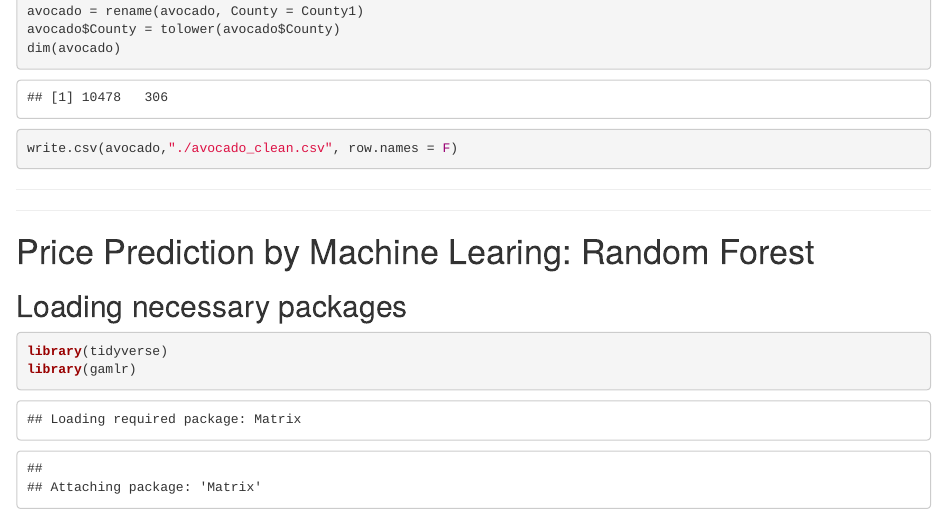
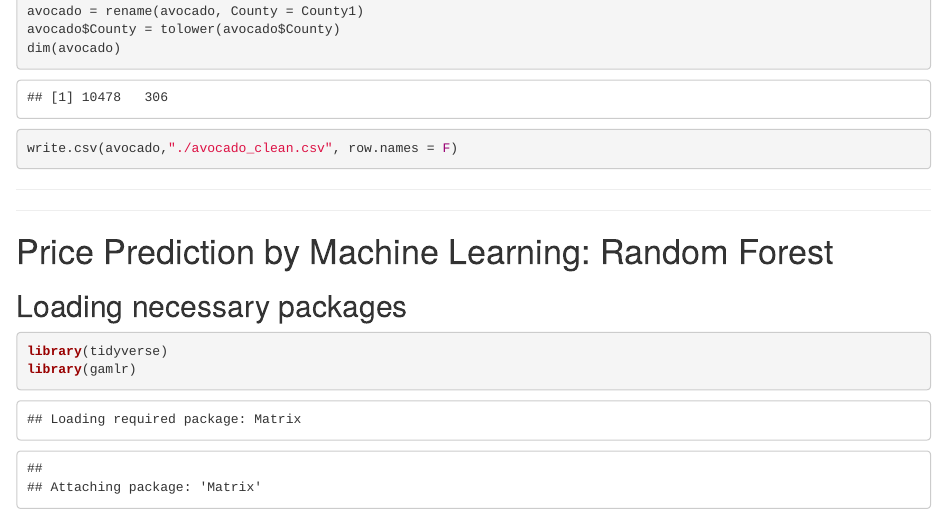
Before and after one commit to Yemch/Avocado-Price-Prediction, an R Markdown document (Project.Rmd): the page in a window 1100 px wide, from 7870 px down. The pictures show the output file Project.html that the author committed with the source, opened offline.

Commit message:
Version date 12/13/2020 @ 5:34 PM ET

````diff
--- a/Project.Rmd
+++ b/Project.Rmd
@@ -267,7 +267,7 @@ write.csv(avocado,"./avocado_clean.csv", row.names = F)
 
 -------------
 
-# Price Prediction by Machine Learing: Random Forest
+# Price Prediction by Machine Learning: Random Forest
 
 ## Loading necessary packages
 ```{r}
````
Also changed, not shown: Project.html.
